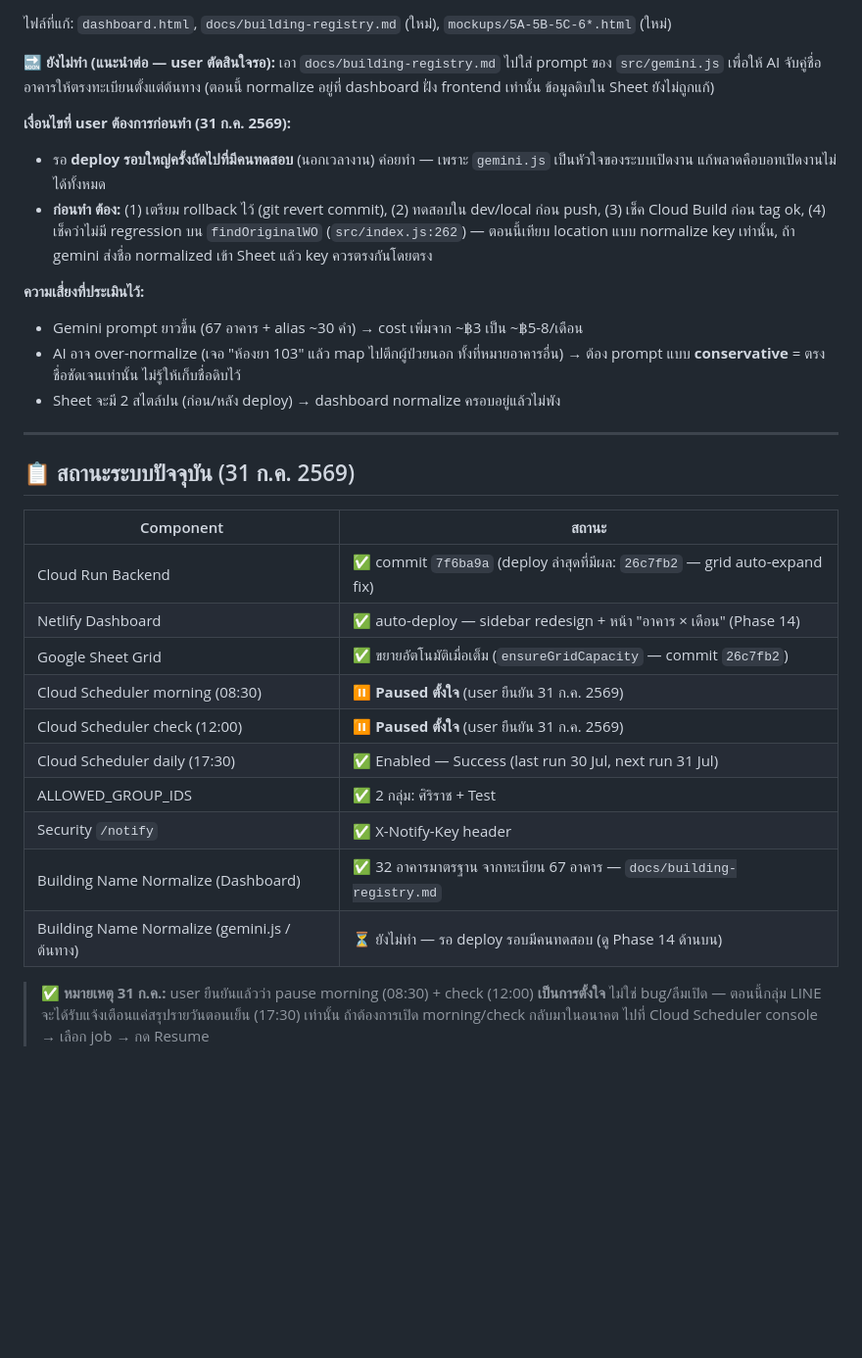
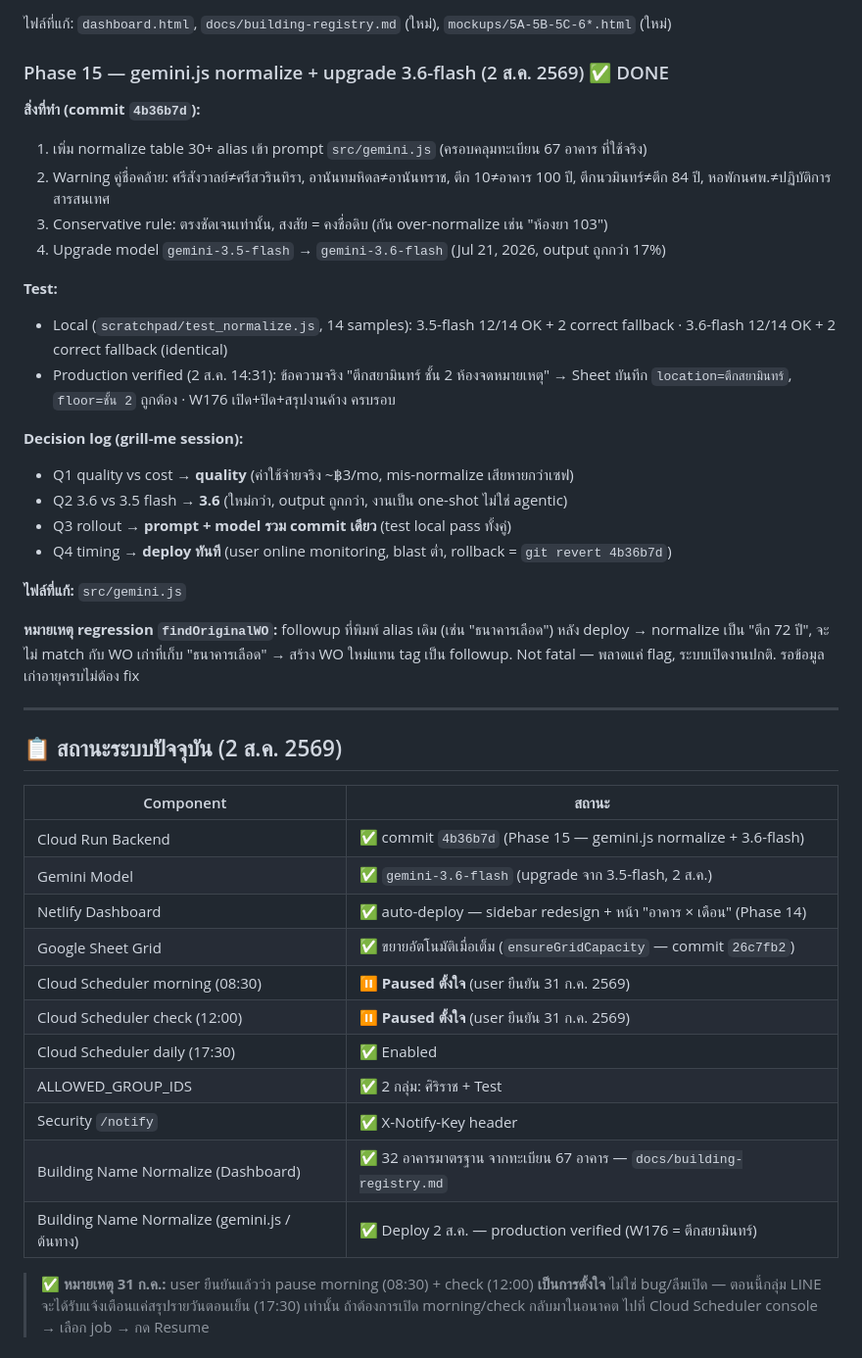
Before and after one commit to 13azukaoab/AGA-Complaint-Agent-LINE, a Markdown page: docs/task.md, the part around the change. Shown at 98% size. GitHub-like rendering; blank space fills up the shorter version.

Commit message:
docs: อัปเดต Phase 15 — gemini.js normalize + 3.6-flash deploy สำเร็จ (2 ส.ค.)

```diff
--- a/docs/task.md
+++ b/docs/task.md
@@ -165,33 +165,45 @@
 
 ไฟล์ที่แก้: `dashboard.html`, `docs/building-registry.md` (ใหม่), `mockups/5A-5B-5C-6*.html` (ใหม่)
 
-**🔜 ยังไม่ทำ (แนะนำต่อ — user ตัดสินใจรอ):** เอา `docs/building-registry.md` ไปใส่ prompt ของ `src/gemini.js` เพื่อให้ AI จับคู่ชื่ออาคารให้ตรงทะเบียนตั้งแต่ต้นทาง (ตอนนี้ normalize อยู่ที่ dashboard ฝั่ง frontend เท่านั้น ข้อมูลดิบใน Sheet ยังไม่ถูกแก้)
+### Phase 15 — gemini.js normalize + upgrade 3.6-flash (2 ส.ค. 2569) ✅ DONE
 
-**เงื่อนไขที่ user ต้องการก่อนทำ (31 ก.ค. 2569):**
-- รอ **deploy รอบใหญ่ครั้งถัดไปที่มีคนทดสอบ** (นอกเวลางาน) ค่อยทำ — เพราะ `gemini.js` เป็นหัวใจของระบบเปิดงาน แก้พลาดคือบอทเปิดงานไม่ได้ทั้งหมด
-- **ก่อนทำ ต้อง:** (1) เตรียม rollback ไว้ (git revert commit), (2) ทดสอบใน dev/local ก่อน push, (3) เช็ค Cloud Build ก่อน tag ok, (4) เช็คว่าไม่มี regression บน `findOriginalWO` (`src/index.js:262`) — ตอนนี้เทียบ location แบบ normalize key เท่านั้น, ถ้า gemini ส่งชื่อ normalized เข้า Sheet แล้ว key ควรตรงกันโดยตรง
+**สิ่งที่ทำ (commit `4b36b7d`):**
+1. เพิ่ม normalize table 30+ alias เข้า prompt `src/gemini.js` (ครอบคลุมทะเบียน 67 อาคาร ที่ใช้จริง)
+2. Warning คู่ชื่อคล้าย: ศรีสังวาลย์≠ศรีสวรินทิรา, อานันทมหิดล≠อานันทราช, ตึก 10≠อาคาร 100 ปี, ตึกนวมินทร์≠ตึก 84 ปี, หอพักนศพ.≠ปฏิบัติการสารสนเทศ
+3. Conservative rule: ตรงชัดเจนเท่านั้น, สงสัย = คงชื่อดิบ (กัน over-normalize เช่น "ห้องยา 103")
+4. Upgrade model `gemini-3.5-flash` → `gemini-3.6-flash` (Jul 21, 2026, output ถูกกว่า 17%)
 
-**ความเสี่ยงที่ประเมินไว้:**
-- Gemini prompt ยาวขึ้น (67 อาคาร + alias ~30 คำ) → cost เพิ่มจาก ~฿3 เป็น ~฿5-8/เดือน
-- AI อาจ over-normalize (เจอ "ห้องยา 103" แล้ว map ไปตึกผู้ป่วยนอก ทั้งที่หมายอาคารอื่น) → ต้อง prompt แบบ **conservative** = ตรงชื่อชัดเจนเท่านั้น ไม่รู้ให้เก็บชื่อดิบไว้
-- Sheet จะมี 2 สไตล์ปน (ก่อน/หลัง deploy) → dashboard normalize ครอบอยู่แล้วไม่พัง
+**Test:**
+- Local (`scratchpad/test_normalize.js`, 14 samples): 3.5-flash 12/14 OK + 2 correct fallback · 3.6-flash 12/14 OK + 2 correct fallback (identical)
+- Production verified (2 ส.ค. 14:31): ข้อความจริง "ตึกสยามินทร์ ชั้น 2 ห้องจดหมายเหตุ" → Sheet บันทึก `location=ตึกสยามินทร์`, `floor=ชั้น 2` ถูกต้อง · W176 เปิด+ปิด+สรุปงานค้าง ครบรอบ
+
+**Decision log (grill-me session):**
+- Q1 quality vs cost → **quality** (ค่าใช้จ่ายจริง ~฿3/mo, mis-normalize เสียหายกว่าเซฟ)
+- Q2 3.6 vs 3.5 flash → **3.6** (ใหม่กว่า, output ถูกกว่า, งานเป็น one-shot ไม่ใช่ agentic)
+- Q3 rollout → **prompt + model รวม commit เดียว** (test local pass ทั้งคู่)
+- Q4 timing → **deploy ทันที** (user online monitoring, blast ต่ำ, rollback = `git revert 4b36b7d`)
+
+**ไฟล์ที่แก้:** `src/gemini.js`
+
+**หมายเหตุ regression `findOriginalWO`:** followup ที่พิมพ์ alias เดิม (เช่น "ธนาคารเลือด") หลัง deploy → normalize เป็น "ตึก 72 ปี", จะไม่ match กับ WO เก่าที่เก็บ "ธนาคารเลือด" → สร้าง WO ใหม่แทน tag เป็น followup. Not fatal — พลาดแค่ flag, ระบบเปิดงานปกติ. รอข้อมูลเก่าอายุครบไม่ต้อง fix
 
 ---
 
-## 📋 สถานะระบบปัจจุบัน (31 ก.ค. 2569)
+## 📋 สถานะระบบปัจจุบัน (2 ส.ค. 2569)
 
 | Component | สถานะ |
 |-----------|-------|
-| Cloud Run Backend | ✅ commit `7f6ba9a` (deploy ล่าสุดที่มีผล: `26c7fb2` — grid auto-expand fix) |
+| Cloud Run Backend | ✅ commit `4b36b7d` (Phase 15 — gemini.js normalize + 3.6-flash) |
+| Gemini Model | ✅ `gemini-3.6-flash` (upgrade จาก 3.5-flash, 2 ส.ค.) |
 | Netlify Dashboard | ✅ auto-deploy — sidebar redesign + หน้า "อาคาร × เดือน" (Phase 14) |
 | Google Sheet Grid | ✅ ขยายอัตโนมัติเมื่อเต็ม (`ensureGridCapacity` — commit `26c7fb2`) |
 | Cloud Scheduler morning (08:30) | ⏸️ **Paused ตั้งใจ** (user ยืนยัน 31 ก.ค. 2569) |
 | Cloud Scheduler check (12:00) | ⏸️ **Paused ตั้งใจ** (user ยืนยัน 31 ก.ค. 2569) |
-| Cloud Scheduler daily (17:30) | ✅ Enabled — Success (last run 30 Jul, next run 31 Jul) |
+| Cloud Scheduler daily (17:30) | ✅ Enabled |
 | ALLOWED_GROUP_IDS | ✅ 2 กลุ่ม: ศิริราช + Test |
 | Security `/notify` | ✅ X-Notify-Key header |
 | Building Name Normalize (Dashboard) | ✅ 32 อาคารมาตรฐาน จากทะเบียน 67 อาคาร — `docs/building-registry.md` |
-| Building Name Normalize (gemini.js / ต้นทาง) | ⏳ ยังไม่ทำ — รอ deploy รอบมีคนทดสอบ (ดู Phase 14 ด้านบน) |
+| Building Name Normalize (gemini.js / ต้นทาง) | ✅ Deploy 2 ส.ค. — production verified (W176 = ตึกสยามินทร์) |
 
 > ✅ **หมายเหตุ 31 ก.ค.:** user ยืนยันแล้วว่า pause morning (08:30) + check (12:00) **เป็นการตั้งใจ** ไม่ใช่ bug/ลืมเปิด — ตอนนี้กลุ่ม LINE จะได้รับแจ้งเตือนแค่สรุปรายวันตอนเย็น (17:30) เท่านั้น ถ้าต้องการเปิด morning/check กลับมาในอนาคต ไปที่ Cloud Scheduler console → เลือก job → กด Resume
 
```
